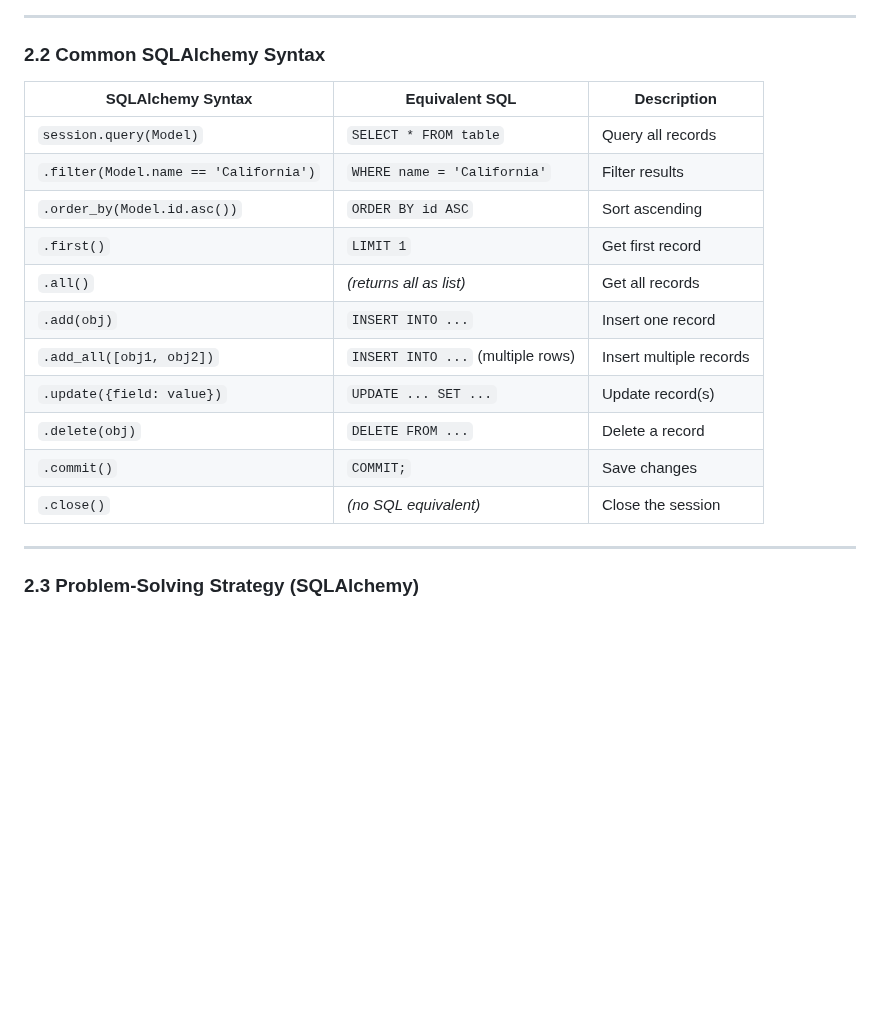
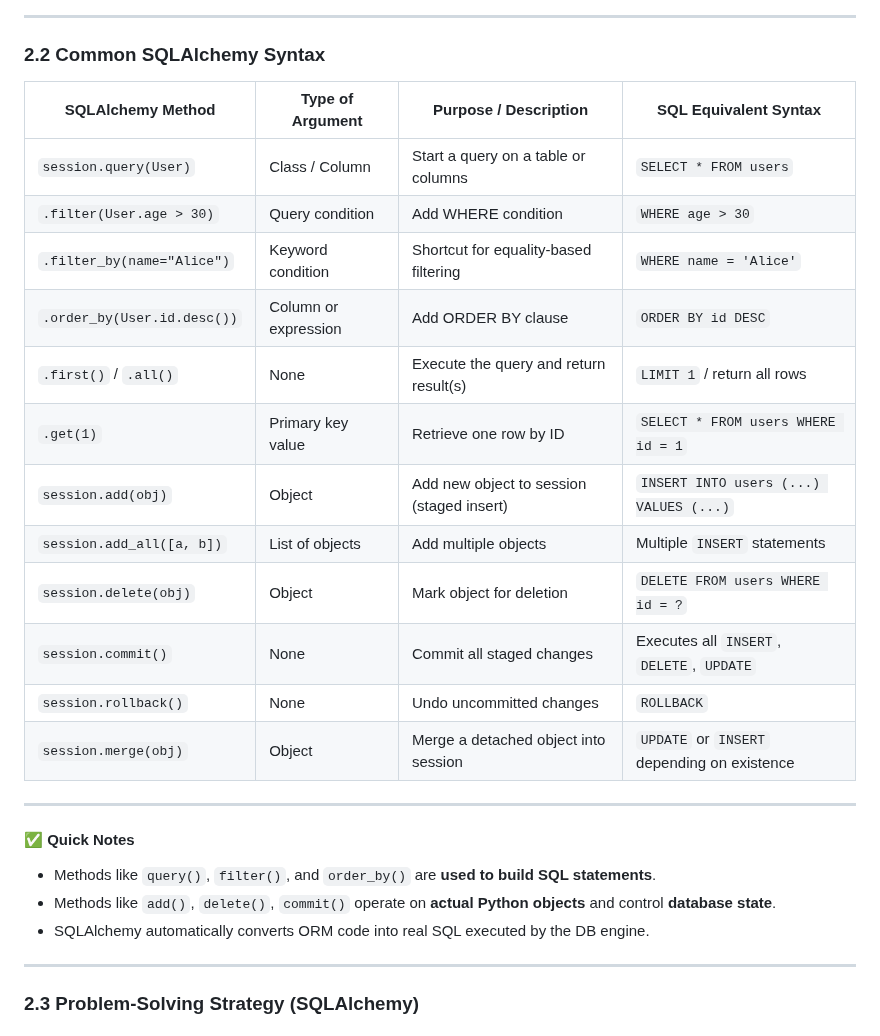
Before and after one commit to xl-c111/holbertonschool-higher_level_programming, a Markdown page: python-object_relational_mapping/README.md, the part around the change. Rendered like a GitHub page; blank space fills up the shorter version.

```diff
--- a/python-object_relational_mapping/README.md
+++ b/python-object_relational_mapping/README.md
@@ -111,19 +111,29 @@ db.close()
 
 ### 2.2 Common SQLAlchemy Syntax
 
-| SQLAlchemy Syntax                                   | Equivalent SQL                      | Description               |
-|-----------------------------------------------------|-------------------------------------|---------------------------|
-| `session.query(Model)`                              | `SELECT * FROM table`               | Query all records         |
-| `.filter(Model.name == 'California')`               | `WHERE name = 'California'`         | Filter results            |
-| `.order_by(Model.id.asc())`                         | `ORDER BY id ASC`                   | Sort ascending            |
-| `.first()`                                          | `LIMIT 1`                           | Get first record          |
-| `.all()`                                            | *(returns all as list)*             | Get all records           |
-| `.add(obj)`                                         | `INSERT INTO ...`                   | Insert one record         |
-| `.add_all([obj1, obj2])`                            | `INSERT INTO ...` (multiple rows)   | Insert multiple records   |
-| `.update({field: value})`                           | `UPDATE ... SET ...`                | Update record(s)          |
-| `.delete(obj)`                                      | `DELETE FROM ...`                   | Delete a record           |
-| `.commit()`                                         | `COMMIT;`                           | Save changes              |
-| `.close()`                                          | *(no SQL equivalent)*               | Close the session         |
+
+| SQLAlchemy Method            | Type of Argument     | Purpose / Description                         | SQL Equivalent Syntax                        |
+|-----------------------------|----------------------|------------------------------------------------|----------------------------------------------|
+| `session.query(User)`       | Class / Column       | Start a query on a table or columns            | `SELECT * FROM users`                        |
+| `.filter(User.age > 30)`    | Query condition       | Add WHERE condition                            | `WHERE age > 30`                             |
+| `.filter_by(name="Alice")`  | Keyword condition     | Shortcut for equality-based filtering          | `WHERE name = 'Alice'`                       |
+| `.order_by(User.id.desc())` | Column or expression  | Add ORDER BY clause                            | `ORDER BY id DESC`                           |
+| `.first()` / `.all()`       | None                 | Execute the query and return result(s)         | `LIMIT 1` / return all rows                  |
+| `.get(1)`                   | Primary key value     | Retrieve one row by ID                         | `SELECT * FROM users WHERE id = 1`           |
+| `session.add(obj)`          | Object                | Add new object to session (staged insert)      | `INSERT INTO users (...) VALUES (...)`       |
+| `session.add_all([a, b])`   | List of objects       | Add multiple objects                           | Multiple `INSERT` statements                 |
+| `session.delete(obj)`       | Object                | Mark object for deletion                       | `DELETE FROM users WHERE id = ?`             |
+| `session.commit()`          | None                  | Commit all staged changes                      | Executes all `INSERT`, `DELETE`, `UPDATE`    |
+| `session.rollback()`        | None                  | Undo uncommitted changes                       | `ROLLBACK`                                   |
+| `session.merge(obj)`        | Object                | Merge a detached object into session           | `UPDATE` or `INSERT` depending on existence  |
+
+---
+
+#### ✅ Quick Notes
+
+- Methods like `query()`, `filter()`, and `order_by()` are **used to build SQL statements**.
+- Methods like `add()`, `delete()`, `commit()` operate on **actual Python objects** and control **database state**.
+- SQLAlchemy automatically converts ORM code into real SQL executed by the DB engine.
 
 ---
 
```
